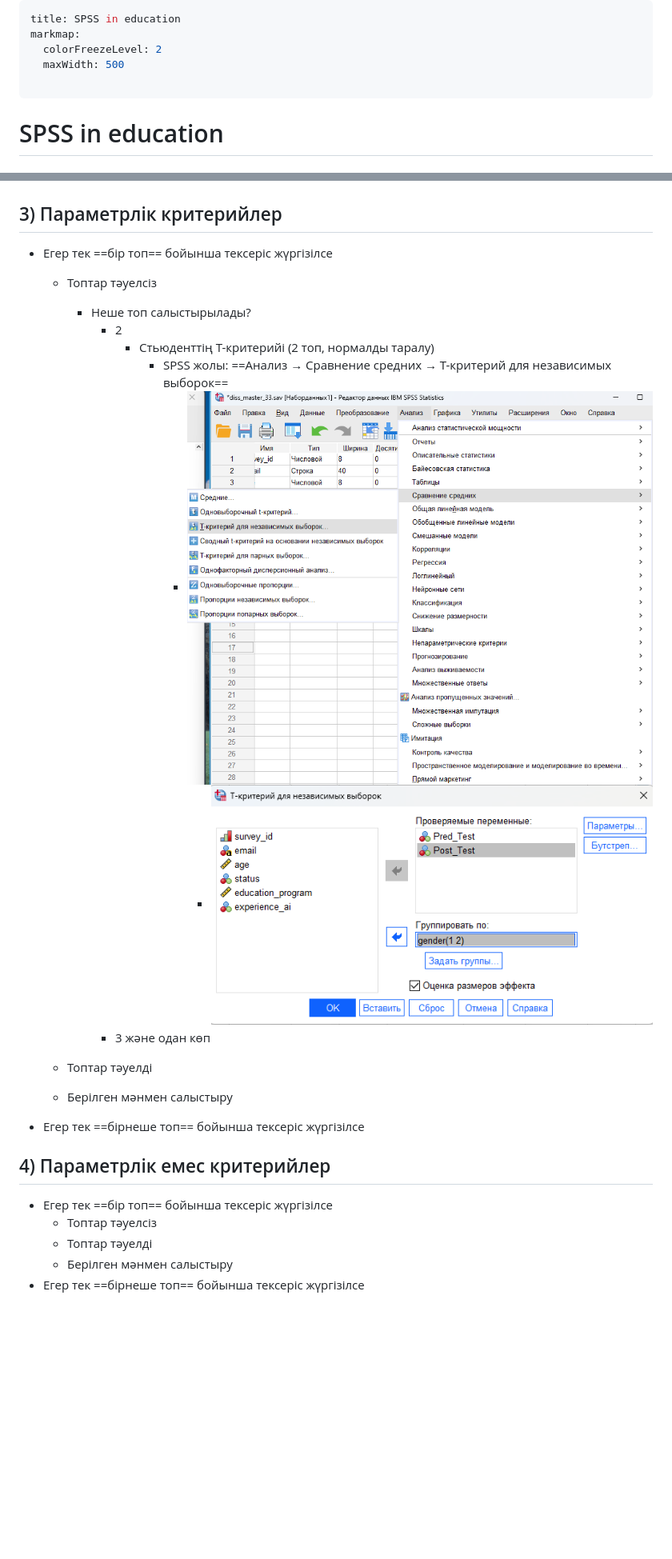
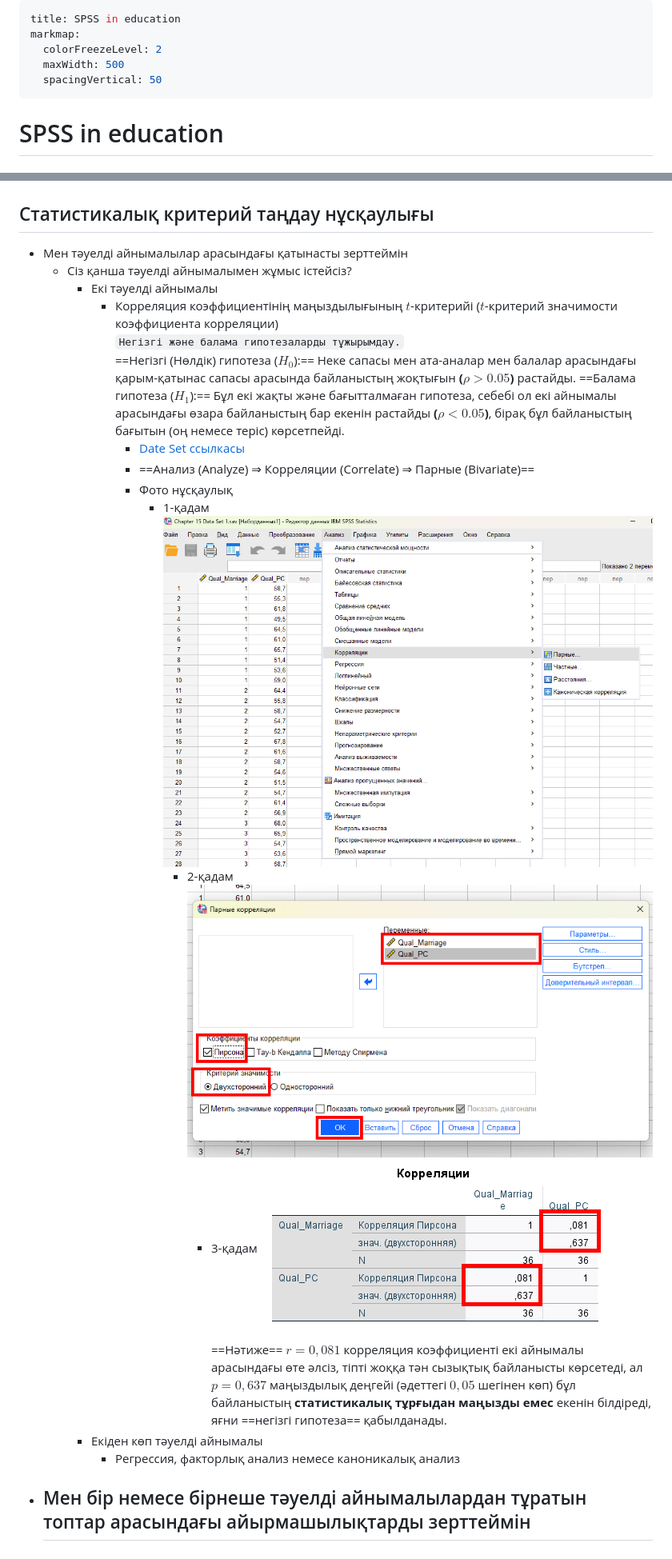
Before and after one commit to Kuramys-Daulet/SPSS-in-education, a Markdown page: markmap-spss.md, 2 parts joined by grey strips. Shown: that part at 80% size. Rendered like a GitHub page; pictures changed too: image-13.png (added), image-14.png (added), image-16.png (added); blank space fills up the shorter version.

```diff
--- a/markmap-spss.md
+++ b/markmap-spss.md
@@ -3,7 +3,7 @@ title: SPSS in education
 markmap:
   colorFreezeLevel: 2
   maxWidth: 500
-
+  spacingVertical: 50
 ---
 
 # SPSS in education
@@ -49,25 +49,25 @@ markmap:
       - ![alt text](image-7.png)
         - ![alt text](image-8.png)
 
-## 3) Параметрлік критерийлер
-- Егер тек ==бір топ== бойынша тексеріс жүргізілсе
-  - Топтар тәуелсіз
-    - Неше топ салыстырылады?
-      - 2
-        - Стьюденттің Т-критерийі (2 топ, нормалды таралу)
-          - SPSS жолы: ==Анализ → Сравнение средних → Т-критерий для независимых выборок==
-            - ![alt text](image-11.png)
-              - ![alt text](image-12.png)
-      - 3 және одан көп
-
-  - Топтар тәуелді
-  - Берілген мәнмен салыстыру
-- Егер тек ==бірнеше топ== бойынша тексеріс жүргізілсе
+## Статистикалық критерий таңдау нұсқаулығы
 
 
-## 4) Параметрлік емес критерийлер
-- Егер тек ==бір топ== бойынша тексеріс жүргізілсе
-  - Топтар тәуелсіз
-  - Топтар тәуелді
-  - Берілген мәнмен салыстыру
-- Егер тек ==бірнеше топ== бойынша тексеріс жүргізілсе
+  - Мен тәуелді айнымалылар арасындағы қатынасты зерттеймін
+    - Сіз қанша тәуелді айнымалымен жұмыс істейсіз?
+      - Екі тәуелді айнымалы
+        - Корреляция коэффициентінің маңыздылығының $t$-критерийі ($t$-критерий значимости коэффициента корреляции) <br>
+        `Негізгі және балама гипотезаларды тұжырымдау.`<br>
+        ==Негізгі (Нөлдік) гипотеза ($H_0$):== Неке сапасы мен ата-аналар мен балалар арасындағы қарым-қатынас сапасы арасында байланыстың жоқтығын **($\rho>0.05$)** растайды.
+        ==Балама гипотеза ($H_1$):== Бұл екі жақты және бағытталмаған гипотеза, себебі ол екі айнымалы арасындағы өзара байланыстың бар екенін растайды **($\rho <0.05$)**, бірақ бұл байланыстың бағытын (оң немесе теріс) көрсетпейді.
+          - [Date Set ссылкасы](Data_Sets/Chapter%2015%20Data%20Set%201.sav)
+          - ==Анализ (Analyze) ⇒ Корреляции (Correlate) ⇒ Парные (Bivariate)==
+          - Фото нұсқаулық
+            - 1-қадам ![alt text](image-13.png)
+              - 2-қадам ![alt text](image-14.png)
+                - 3-қадам  ![alt text](image-16.png) <br>
+                ==Нәтиже==
+                $r=0,081$ корреляция коэффициенті екі айнымалы арасындағы өте әлсіз, тіпті жоққа тән сызықтық байланысты көрсетеді, ал $p=0,637$ маңыздылық деңгейі (әдеттегі $0,05$ шегінен көп) бұл байланыстың **статистикалық тұрғыдан маңызды емес** екенін білдіреді, яғни ==негізгі гипотеза== қабылданады.
+      - Екіден көп тәуелді айнымалы
+        - Регрессия, факторлық анализ немесе каноникалық анализ
+  - Мен бір немесе бірнеше тәуелді айнымалылардан тұратын топтар арасындағы айырмашылықтарды зерттеймін
+    -
```
Also changed, not shown: image-15.png (added), 2 other files.
